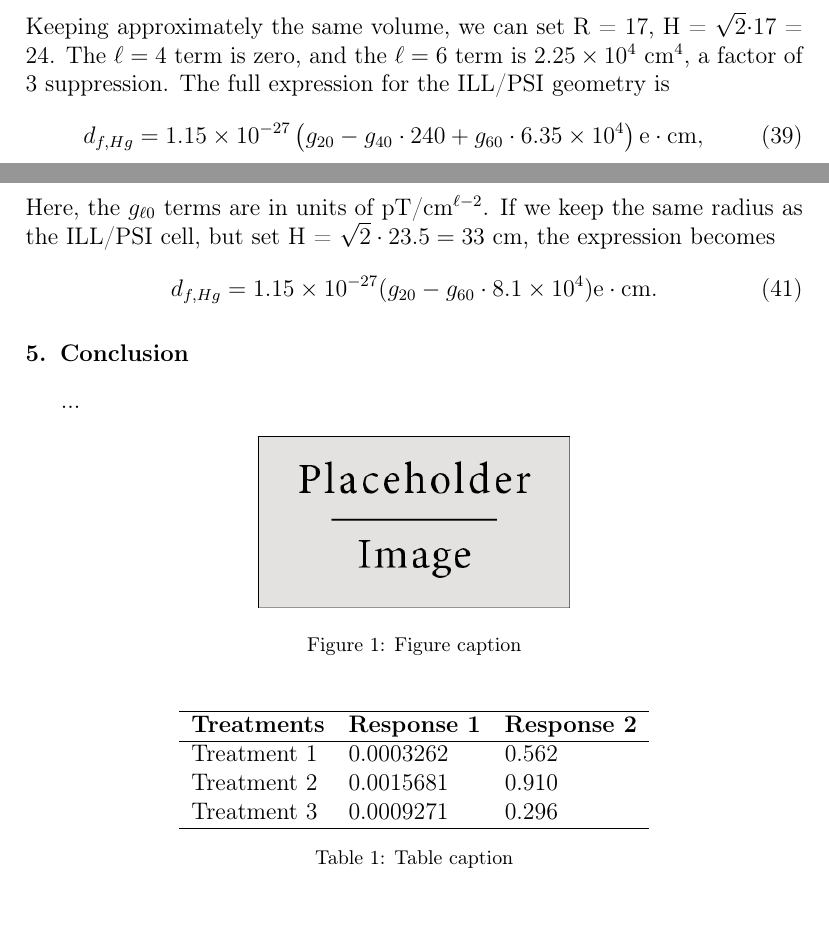
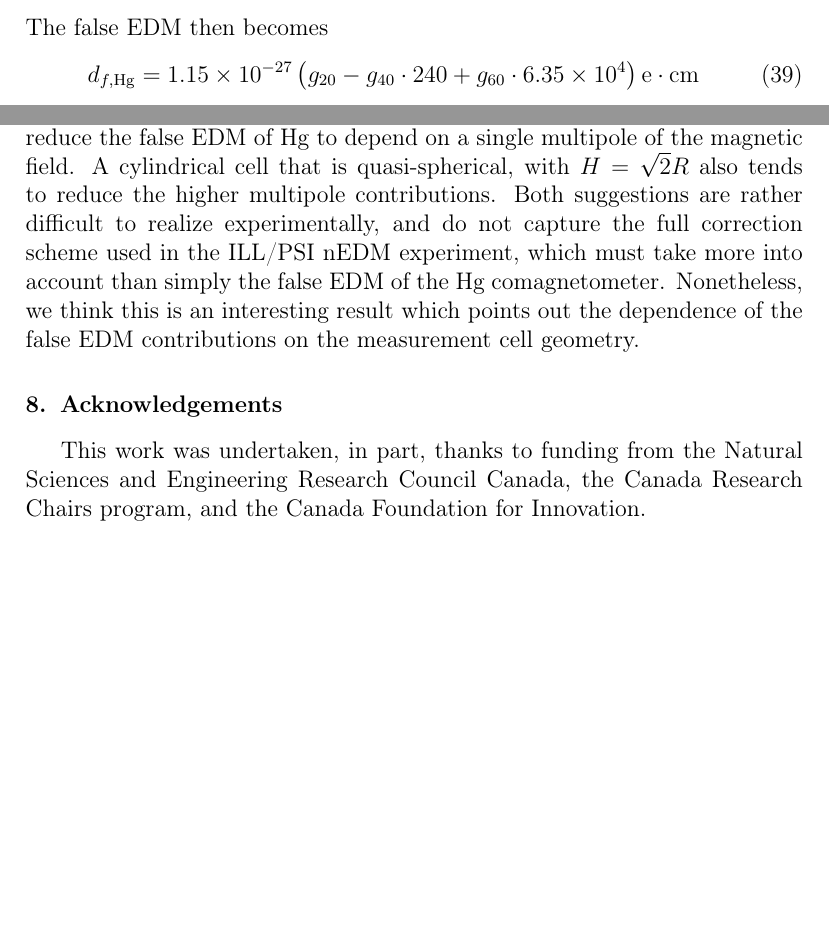
Before and after one commit to jmartin1454/Wigner-Eckart-and-False-EDM-s, a LaTeX paper (wigner-eckart.tex): two parts of pages 7 and 8 of 8 before the commit and two parts of pages 8 and 9 of 10 after it, joined at a grey line, cut at the place of the change, the shorter picture padded with empty space. Compiled offline with pdfLaTeX.

Commit message:
Ready to start final clean-up.

```diff
--- a/wigner-eckart.tex
+++ b/wigner-eckart.tex
@@ -466,11 +472,10 @@ and the $\ell=6$ term is
 \begin{equation}
 \frac{H^{4}}{16}-\frac{5R^2H^2}{12}+\frac{5R^4}{16}=\num{6.35e4}~\mathrm{cm}^4
 \end{equation}
-Keeping approximately the same volume, we can set R = 17, H =
-$\sqrt{2}\cdot$17 = 24.  The $\ell=4$ term is zero, and the $\ell=6$
-term is \num{2.25e4}~cm$^4$, a factor of 3 suppression.
-The full expression for the ILL/PSI geometry is
+The false EDM then becomes
 \begin{equation}
-d_{f,Hg} = \num{1.15e-27}\left(g_{20} - g_{40}\cdot240 + g_{60}\cdot\num{6.35e4}\right)\mathrm{e}\cdot\mathrm{cm},
+\label{eq:falseill}
+d_{f,\rm Hg} = \num{1.15e-27}\left(g_{20} - g_{40}\cdot240 +
+g_{60}\cdot\num{6.35e4}\right)\mathrm{e}\cdot\mathrm{cm}
 \end{equation}
-and the full expression for the optimized geometry is
+where the $g_{\ell0}$ are expressed in units of pT/cm$^{\ell-1}$.
@@ -479,5 +517 @@ d_{f,Hg} = \num{6e-28}\left(g_{20} - g_{60}\cdot\num{2.25e4}\right)\mathrm{e}\cd
 \end{equation}
-Here, the $g_{\ell0}$ terms are in units of pT/cm$^{\ell-2}$.  If we keep the same radius as the ILL/PSI cell, but set H = $\sqrt{2}\cdot23.5=33$~cm, the expression becomes
-\begin{equation}
-d_{f,Hg}=\num{1.15e-27}(g_{20}-g_{60}\cdot\num{8.1e4})\mathrm{e}\cdot\mathrm{cm}.
-\end{equation}
@@ -487,41 +554,18 @@ d_{f,Hg}=\num{1.15e-27}(g_{20}-g_{60}\cdot\num{8.1e4})\mathrm{e}\cdot\mathrm{cm}
+reduce the false EDM of Hg to depend on a single multipole of the
+magnetic field.  A cylindrical cell that is quasi-spherical, with
+$H=\sqrt{2}R$ also tends to reduce the higher multipole contributions.
+Both suggestions are rather difficult to realize experimentally, and
+do not capture the full correction scheme used in the ILL/PSI nEDM
+experiment, which must take more into account than simply the false
+EDM of the Hg comagnetometer.  Nonetheless, we think this is an
+interesting result which points out the dependence of the false EDM
+contributions on the measurement cell geometry.
 
+\section{Acknowledgements}
 
-\begin{figure}[h]
-\centering\includegraphics[width=0.4\linewidth]{placeholder}
-\caption{Figure caption}
-\end{figure}
-
-
-%% The Appendices part is started with the command \appendix;
-%% appendix sections are then done as normal sections
-%% \appendix
-
-%% \section{}
-%% \label{}
-
-%% References
-%%
-%% Following citation commands can be used in the body text:
-%% Usage of \cite is as follows:
-%%   \cite{key}          ==>>  [#]
-%%   \cite[chap. 2]{key} ==>>  [#, chap. 2]
-%%   \citet{key}         ==>>  Author [#]
-
-%% References with bibTeX database:
-
-\begin{table}[h]
-\centering
-\begin{tabular}{l l l}
-\hline
-\textbf{Treatments} & \textbf{Response 1} & \textbf{Response 2}\\
-\hline
-Treatment 1 & 0.0003262 & 0.562 \\
-Treatment 2 & 0.0015681 & 0.910 \\
-Treatment 3 & 0.0009271 & 0.296 \\
-\hline
-\end{tabular}
-\caption{Table caption}
-\end{table}
+This work was undertaken, in part, thanks to funding from the Natural
+Sciences and Engineering Research Council Canada, the Canada Research
+Chairs program, and the Canada Foundation for Innovation.
 
 
 \bibliographystyle{model1-num-names}
```
Also changed, not shown: wigner-eckart.tex (92 more changed lines).
